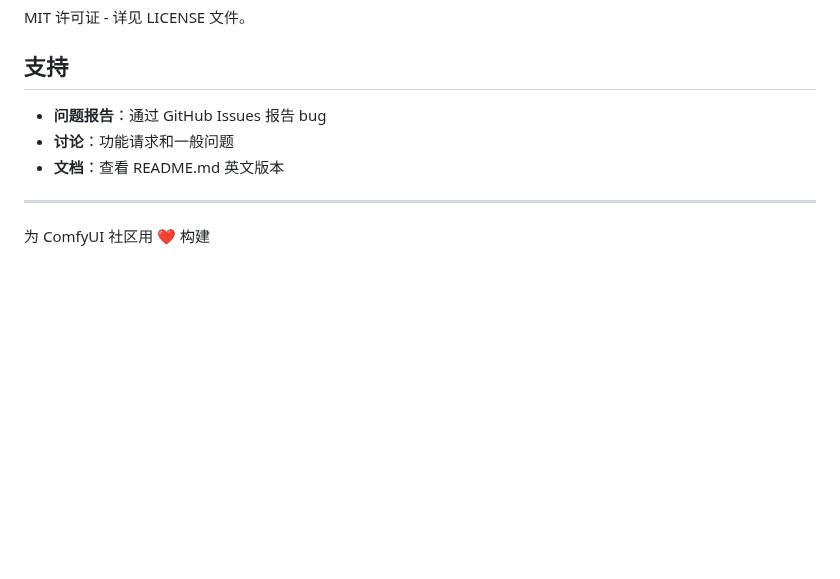
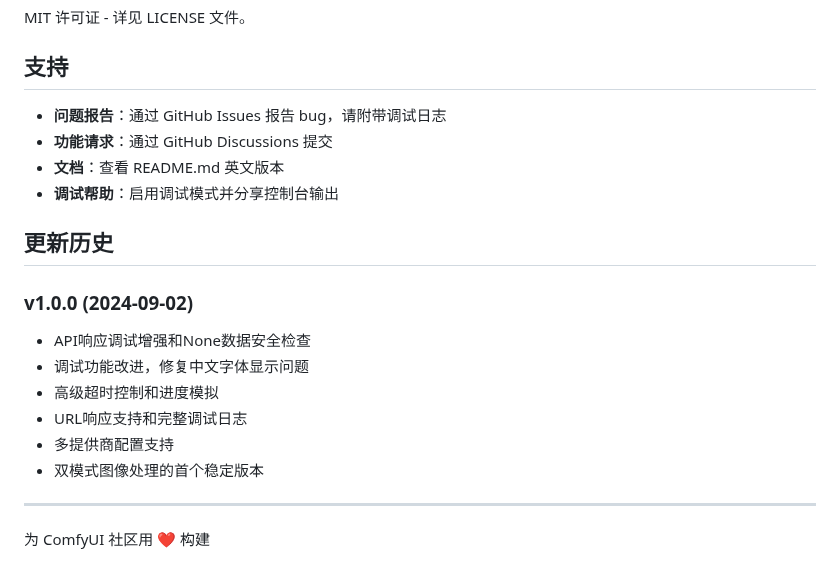
Before and after one commit to Semonxue/Comfyui-flexai, a Markdown page: README-zh.md, the part around one of its changes. Drawn GitHub-style; blank space fills up the shorter version.

```diff
--- a/README-zh.md
+++ b/README-zh.md
@@ -558,9 +561,20 @@ MIT 许可证 - 详见 LICENSE 文件。
 
 ## 支持
 
-- **问题报告**：通过 GitHub Issues 报告 bug
-- **讨论**：功能请求和一般问题
+- **问题报告**：通过 GitHub Issues 报告 bug，请附带调试日志
+- **功能请求**：通过 GitHub Discussions 提交
 - **文档**：查看 README.md 英文版本
+- **调试帮助**：启用调试模式并分享控制台输出
+
+## 更新历史
+
+### v1.0.0 (2024-09-02)
+- API响应调试增强和None数据安全检查
+- 调试功能改进，修复中文字体显示问题
+- 高级超时控制和进度模拟
+- URL响应支持和完整调试日志
+- 多提供商配置支持
+- 双模式图像处理的首个稳定版本
 
 ---
 
```
Also changed, not shown: other parts of README-zh.md (+3 -0 lines), README.md (+13 -0 lines), thumb/flexai-image-node.jpg (added), thumb/flexai-text-node.jpg (added), 3 other files.
